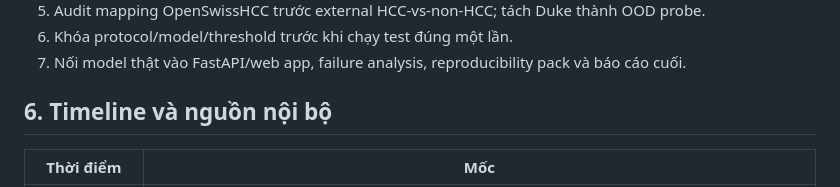
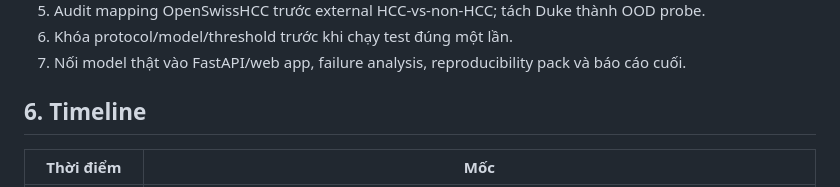
Before and after one commit to hdtruong802/liver-mri-3d-classifier, a Markdown page: reports/W1_REPORT.md, the part around the change. Rendered like a GitHub page.

Commit message:
update w1 rp

```diff
--- a/reports/W1_REPORT.md
+++ b/reports/W1_REPORT.md
@@ -76,7 +76,7 @@ Pha CT chứng minh có thể xây pipeline với split đúng, CI, external tes
 6. Khóa protocol/model/threshold trước khi chạy test đúng một lần.
 7. Nối model thật vào FastAPI/web app, failure analysis, reproducibility pack và báo cáo cuối.
 
-## 6. Timeline và nguồn nội bộ
+## 6. Timeline
 
 | Thời điểm | Mốc |
 |---|---|
```
